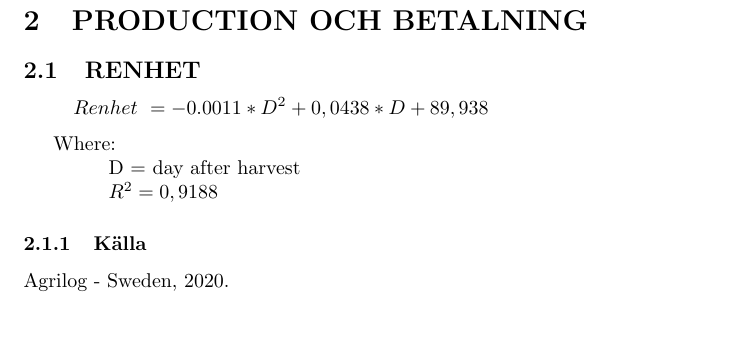
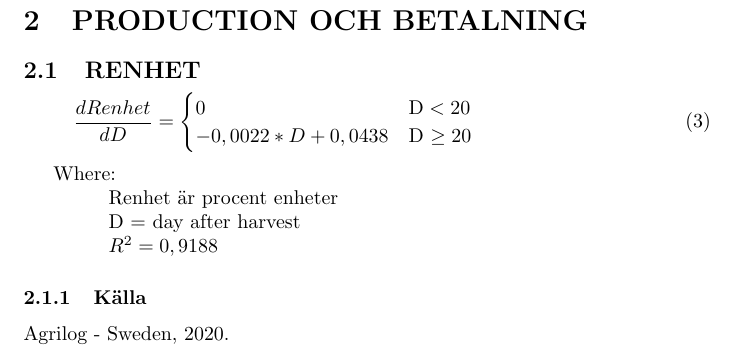
Before and after one commit to Nordic-Beet-Research/652_2021_SKORDE_OCH_LAGRING_SOCKERBETOR, a LaTeX document (Model descriptions/EconModel_Models.tex): part of page 4 of 4, cut so that both start at the same text, the shorter picture padded with empty space. Compiled offline with pdfLaTeX; a LaTeX package or settings file that is missing is left out.

Commit message:
Renhet modellen added

```diff
--- a/Model descriptions/EconModel_Models.tex
+++ b/Model descriptions/EconModel_Models.tex
@@ -45,12 +45,17 @@ ST_{RB} =
 
 \subsection{RENHET}
 
-\[
-Renhet~=-0.0011*D^2 + 0,0438*D + 89,938
-\]
+\begin{equation}
+\frac{dRenhet}{dD} =
+\begin{cases}
+0 & \text{D} < 20\\
+-0,0022*D + 0,0438 & \text{D $\geq 20$}
+\end{cases}
+\end{equation}
 
 Where:\\
 \hangindent=1.5cm
+Renhet är procent enheter\\
 D = day after harvest\\
 $R^2 = 0,9188$
 
```
Also changed, not shown: Model descriptions/EconModel_Models-concordance.tex (+1 -1 lines), Model descriptions/EconModel_Models.pdf, 6 other files.
